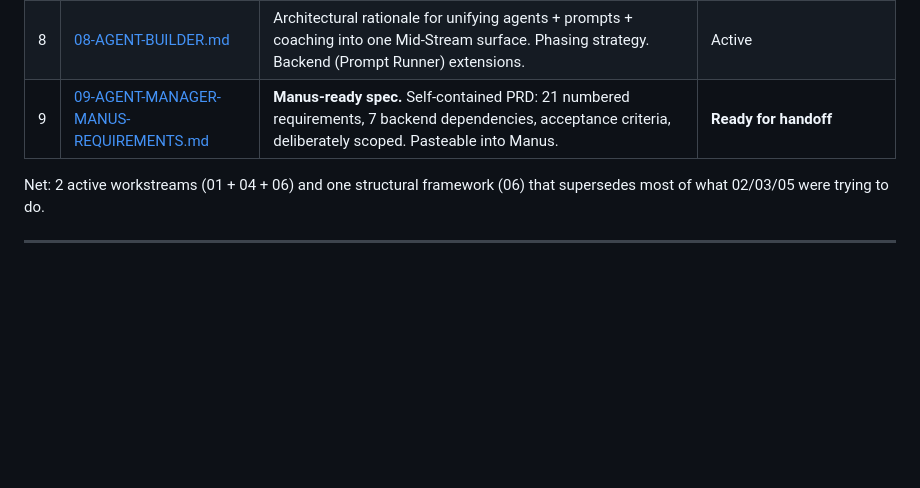
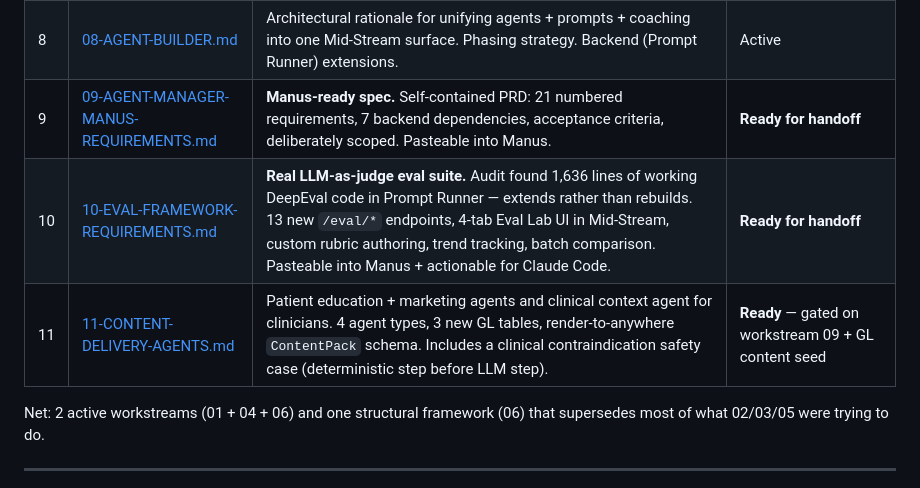
Before and after one commit to ccabell/a360-demo, a Markdown page: .planning/INDEX.md, the part around the change. Rendered like a GitHub page; blank space fills up the shorter version.

```diff
--- a/.planning/INDEX.md
+++ b/.planning/INDEX.md
@@ -35,6 +35,8 @@ The prototype's job is to render curated examples beautifully. Mid-Stream's job
 | 7 | [07-MIDSTREAM-EVALUATION.md](07-MIDSTREAM-EVALUATION.md) | Read-only audit of `C:\Users\Chris\repos\Mid_Stream`. Verifies the broken-endpoint diagnosis (most claims wrong) and produces Manus-ready cleanup instructions. | **Done — review §6** |
 | 8 | [08-AGENT-BUILDER.md](08-AGENT-BUILDER.md) | Architectural rationale for unifying agents + prompts + coaching into one Mid-Stream surface. Phasing strategy. Backend (Prompt Runner) extensions. | Active |
 | 9 | [09-AGENT-MANAGER-MANUS-REQUIREMENTS.md](09-AGENT-MANAGER-MANUS-REQUIREMENTS.md) | **Manus-ready spec.** Self-contained PRD: 21 numbered requirements, 7 backend dependencies, acceptance criteria, deliberately scoped. Pasteable into Manus. | **Ready for handoff** |
+| 10 | [10-EVAL-FRAMEWORK-REQUIREMENTS.md](10-EVAL-FRAMEWORK-REQUIREMENTS.md) | **Real LLM-as-judge eval suite.** Audit found 1,636 lines of working DeepEval code in Prompt Runner — extends rather than rebuilds. 13 new `/eval/*` endpoints, 4-tab Eval Lab UI in Mid-Stream, custom rubric authoring, trend tracking, batch comparison. Pasteable into Manus + actionable for Claude Code. | **Ready for handoff** |
+| 11 | [11-CONTENT-DELIVERY-AGENTS.md](11-CONTENT-DELIVERY-AGENTS.md) | Patient education + marketing agents and clinical context agent for clinicians. 4 agent types, 3 new GL tables, render-to-anywhere `ContentPack` schema. Includes a clinical contraindication safety case (deterministic step before LLM step). | **Ready** — gated on workstream 09 + GL content seed |
 
 Net: 2 active workstreams (01 + 04 + 06) and one structural framework (06) that supersedes most of what 02/03/05 were trying to do.
 
```
Also changed, not shown: .planning/11-CONTENT-DELIVERY-AGENTS.md (added, +396 -0 lines).
